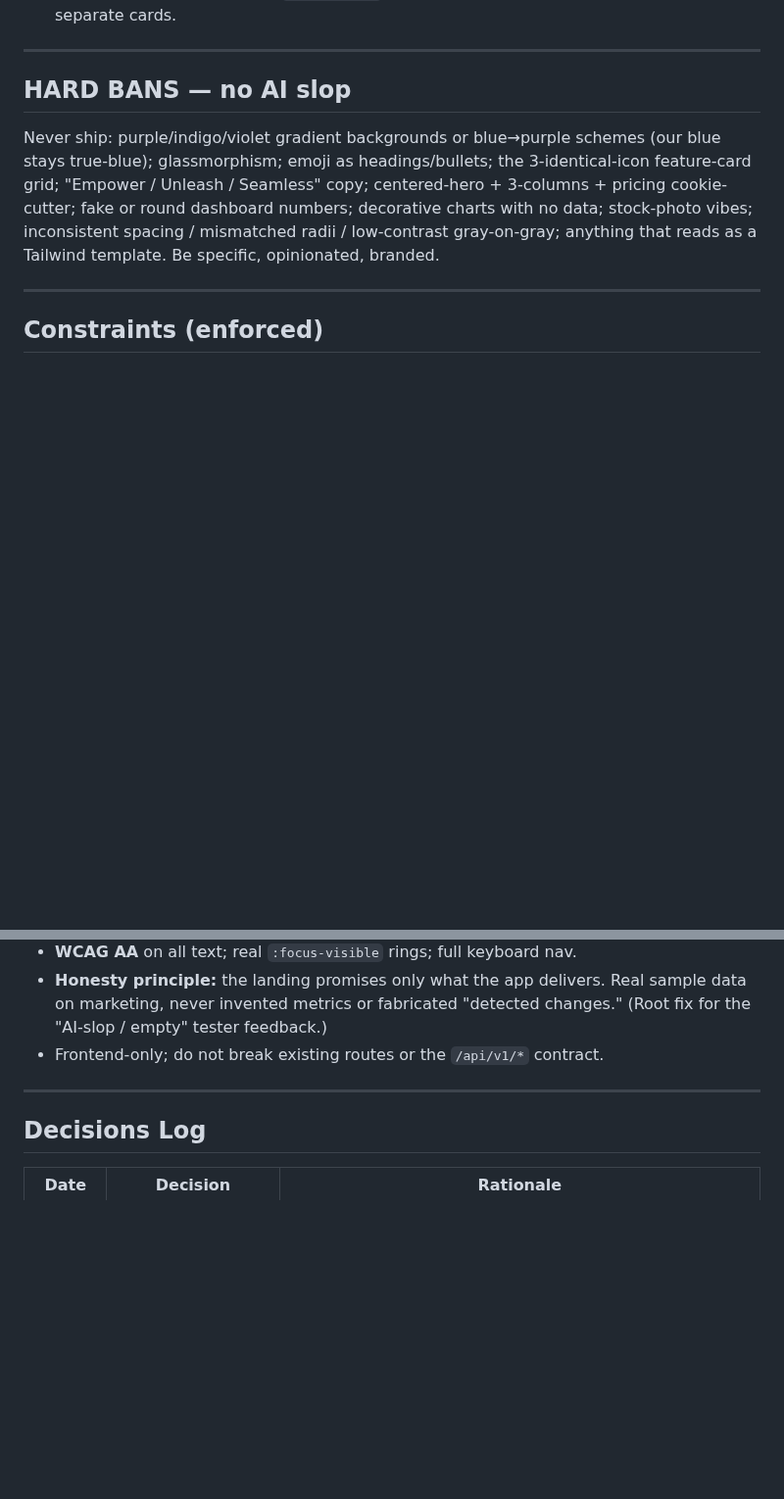
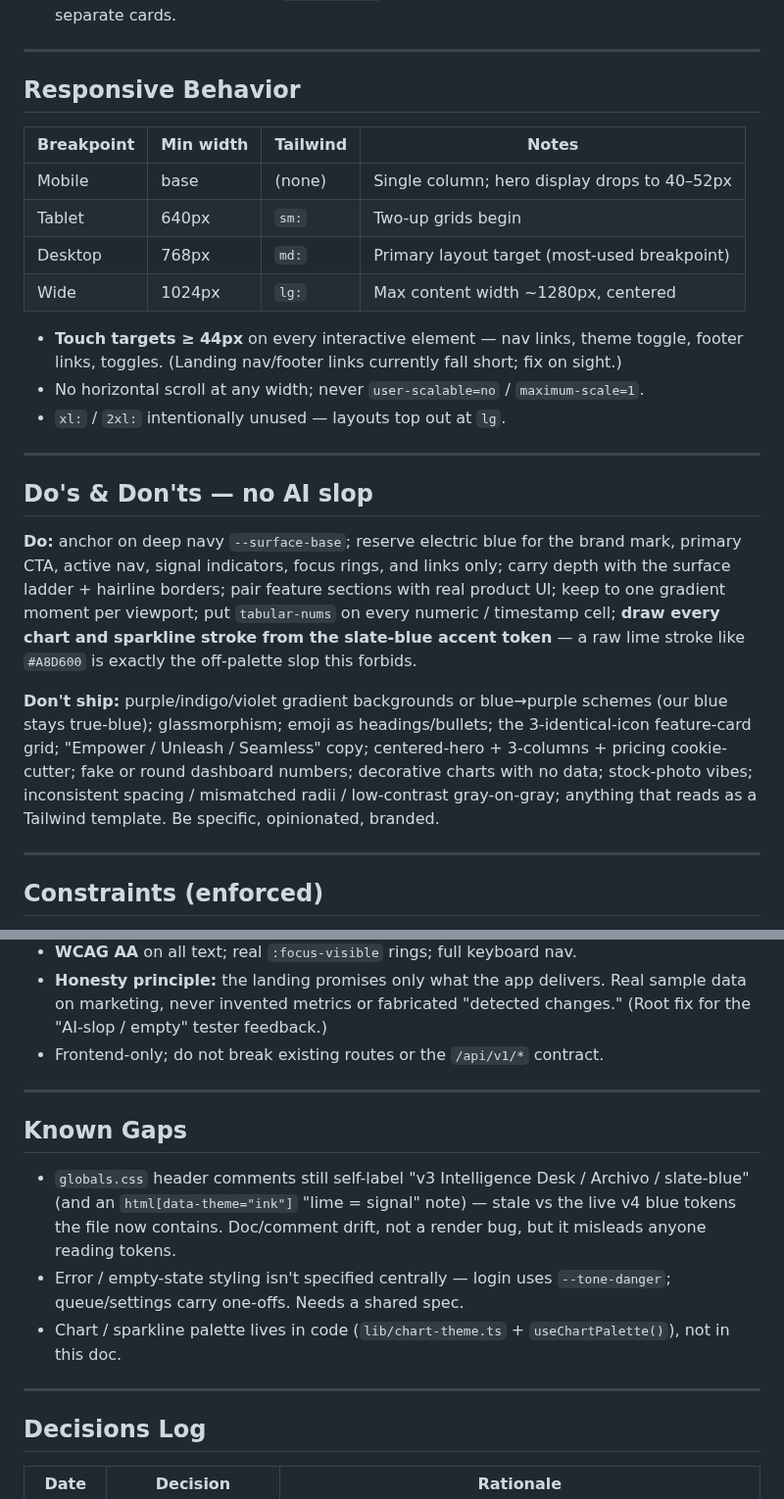
Before and after one commit to IManss-ai/competitor-analyzer, a Markdown page: DESIGN.md, 2 parts joined by grey strips. Shown at 98% size. GitHub-like rendering; blank space fills up the shorter version.

Commit message:
docs(design): add responsive behavior, do's column, known gaps (Stitch DESIGN.md standard)

```diff
--- a/DESIGN.md
+++ b/DESIGN.md
@@ -144,9 +144,26 @@ All gaps/padding/margins use this scale. No arbitrary values.
 
 ---
 
-## HARD BANS — no AI slop
+## Responsive Behavior
 
-Never ship: purple/indigo/violet gradient backgrounds or blue→purple schemes (our blue stays true-blue); glassmorphism; emoji as headings/bullets; the 3-identical-icon feature-card grid; "Empower / Unleash / Seamless" copy; centered-hero + 3-columns + pricing cookie-cutter; fake or round dashboard numbers; decorative charts with no data; stock-photo vibes; inconsistent spacing / mismatched radii / low-contrast gray-on-gray; anything that reads as a Tailwind template. Be specific, opinionated, branded.
+| Breakpoint | Min width | Tailwind | Notes |
+|------------|-----------|----------|-------|
+| Mobile     | base      | (none)   | Single column; hero display drops to 40–52px |
+| Tablet     | 640px     | `sm:`    | Two-up grids begin |
+| Desktop    | 768px     | `md:`    | Primary layout target (most-used breakpoint) |
+| Wide       | 1024px    | `lg:`    | Max content width ~1280px, centered |
+
+- **Touch targets ≥ 44px** on every interactive element — nav links, theme toggle, footer links, toggles. (Landing nav/footer links currently fall short; fix on sight.)
+- No horizontal scroll at any width; never `user-scalable=no` / `maximum-scale=1`.
+- `xl:` / `2xl:` intentionally unused — layouts top out at `lg`.
+
+---
+
+## Do's & Don'ts — no AI slop
+
+**Do:** anchor on deep navy `--surface-base`; reserve electric blue for the brand mark, primary CTA, active nav, signal indicators, focus rings, and links only; carry depth with the surface ladder + hairline borders; pair feature sections with real product UI; keep to one gradient moment per viewport; put `tabular-nums` on every numeric / timestamp cell; **draw every chart and sparkline stroke from the slate-blue accent token** — a raw lime stroke like `#A8D600` is exactly the off-palette slop this forbids.
+
+**Don't ship:** purple/indigo/violet gradient backgrounds or blue→purple schemes (our blue stays true-blue); glassmorphism; emoji as headings/bullets; the 3-identical-icon feature-card grid; "Empower / Unleash / Seamless" copy; centered-hero + 3-columns + pricing cookie-cutter; fake or round dashboard numbers; decorative charts with no data; stock-photo vibes; inconsistent spacing / mismatched radii / low-contrast gray-on-gray; anything that reads as a Tailwind template. Be specific, opinionated, branded.
 
 ---
 
@@ -159,6 +176,14 @@ Never ship: purple/indigo/violet gradient backgrounds or blue→purple schemes (
 
 ---
 
+## Known Gaps
+
+- `globals.css` header comments still self-label "v3 Intelligence Desk / Archivo / slate-blue" (and an `html[data-theme="ink"]` "lime = signal" note) — stale vs the live v4 blue tokens the file now contains. Doc/comment drift, not a render bug, but it misleads anyone reading tokens.
+- Error / empty-state styling isn't specified centrally — login uses `--tone-danger`; queue/settings carry one-offs. Needs a shared spec.
+- Chart / sparkline palette lives in code (`lib/chart-theme.ts` + `useChartPalette()`), not in this doc.
+
+---
+
 ## Decisions Log
 | Date | Decision | Rationale |
 |------|----------|-----------|
```
